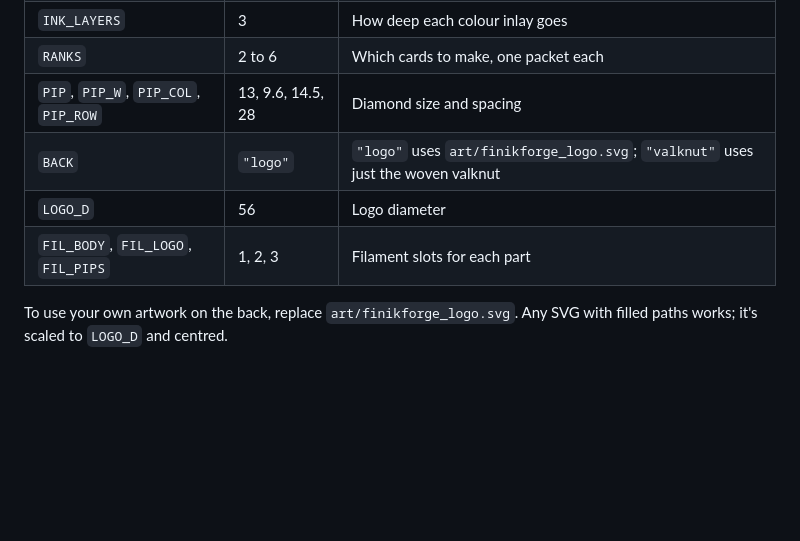
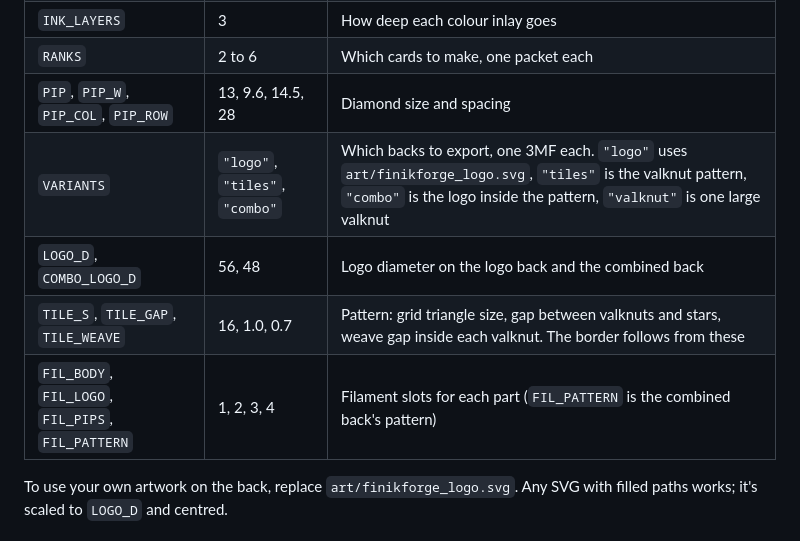
Before and after one commit to finik/card-trainers, a Markdown page: README.md, the part around one of its changes. GitHub-like rendering; blank space fills up the shorter version.

```diff
--- a/README.md
+++ b/README.md
@@ -51,9 +55,10 @@ Everything is set by the constants at the top of `source/trainers.py`:
 | `INK_LAYERS` | 3 | How deep each colour inlay goes |
 | `RANKS` | 2 to 6 | Which cards to make, one packet each |
 | `PIP`, `PIP_W`, `PIP_COL`, `PIP_ROW` | 13, 9.6, 14.5, 28 | Diamond size and spacing |
-| `BACK` | `"logo"` | `"logo"` uses `art/finikforge_logo.svg`; `"valknut"` uses just the woven valknut |
-| `LOGO_D` | 56 | Logo diameter |
-| `FIL_BODY`, `FIL_LOGO`, `FIL_PIPS` | 1, 2, 3 | Filament slots for each part |
+| `VARIANTS` | `"logo"`, `"tiles"`, `"combo"` | Which backs to export, one 3MF each. `"logo"` uses `art/finikforge_logo.svg`, `"tiles"` is the valknut pattern, `"combo"` is the logo inside the pattern, `"valknut"` is one large valknut |
+| `LOGO_D`, `COMBO_LOGO_D` | 56, 48 | Logo diameter on the logo back and the combined back |
+| `TILE_S`, `TILE_GAP`, `TILE_WEAVE` | 16, 1.0, 0.7 | Pattern: grid triangle size, gap between valknuts and stars, weave gap inside each valknut. The border follows from these |
+| `FIL_BODY`, `FIL_LOGO`, `FIL_PIPS`, `FIL_PATTERN` | 1, 2, 3, 4 | Filament slots for each part (`FIL_PATTERN` is the combined back's pattern) |
 
 To use your own artwork on the back, replace `art/finikforge_logo.svg`. Any SVG with filled paths works; it's scaled to `LOGO_D` and centred.
 
```
Also changed, not shown: other parts of README.md (+14 -10 lines), images/faces.png, images/hero.png, 7 other files.
